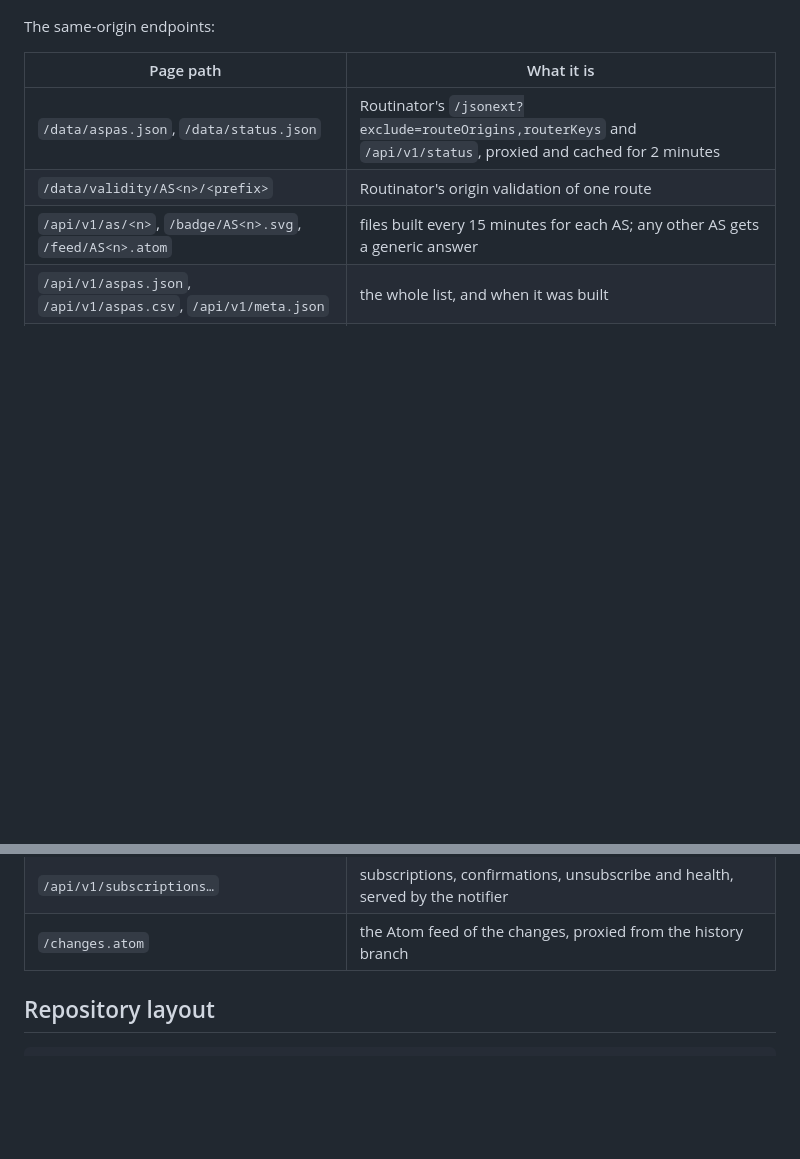
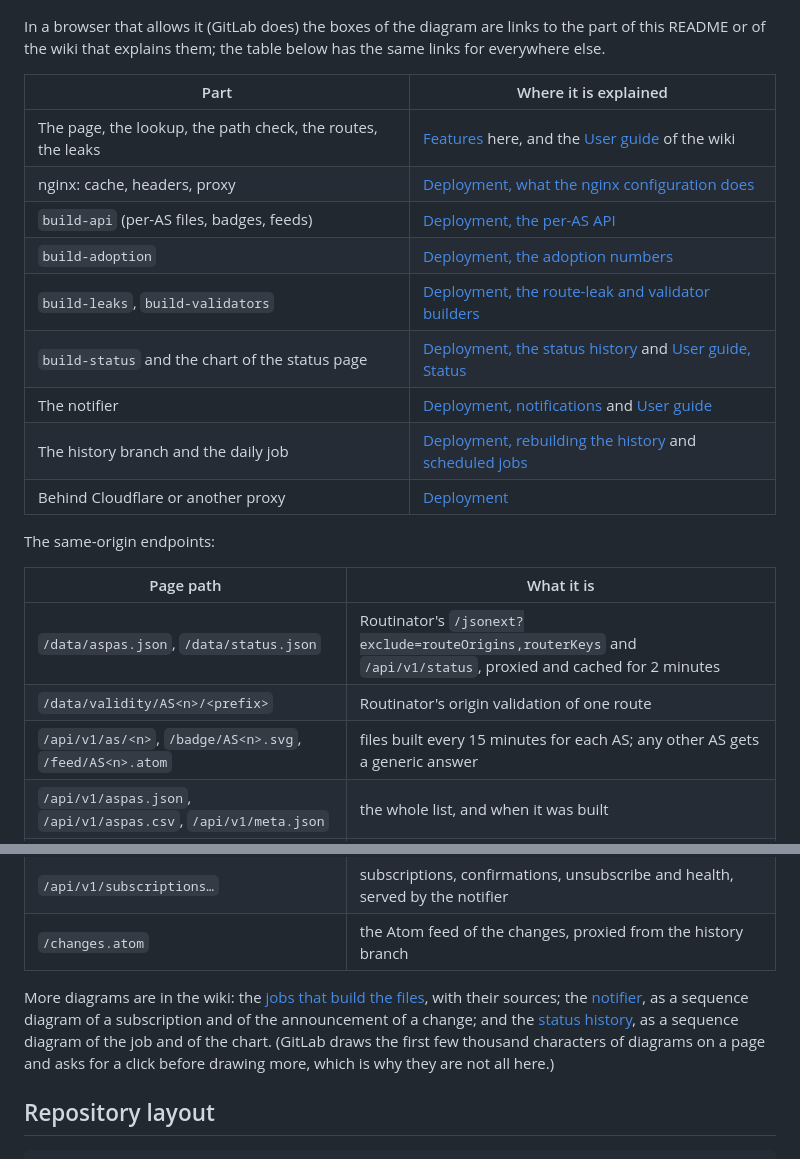
Before and after one commit to Antonio-Prado/aspa-explorer, a Markdown page: README.md, 2 parts joined by grey strips. Rendered like a GitHub page; blank space fills up the shorter version.

Commit message:
README: the architecture diagram links to the README and the wiki, the other diagrams are in the wiki

````diff
--- a/README.md
+++ b/README.md
@@ -212,4 +216,18 @@ flowchart LR
 ```
+
+In a browser that allows it (GitLab does) the boxes of the diagram are links to the part of this README or of the wiki that explains them; the table below has the same links for everywhere else.
+
+| Part | Where it is explained |
+|---|---|
+| The page, the lookup, the path check, the routes, the leaks | [Features](https://gitlab.dei.unipd.it/Antonio-Prado/aspa-explorer#features) here, and the [User guide](https://gitlab.dei.unipd.it/Antonio-Prado/aspa-explorer/-/wikis/User-guide) of the wiki |
+| nginx: cache, headers, proxy | [Deployment, what the nginx configuration does](https://gitlab.dei.unipd.it/Antonio-Prado/aspa-explorer/-/wikis/Deployment#what-the-nginx-configuration-does) |
+| `build-api` (per-AS files, badges, feeds) | [Deployment, the per-AS API](https://gitlab.dei.unipd.it/Antonio-Prado/aspa-explorer/-/wikis/Deployment#the-per-as-api-badges-and-feeds) |
+| `build-adoption` | [Deployment, the adoption numbers](https://gitlab.dei.unipd.it/Antonio-Prado/aspa-explorer/-/wikis/Deployment#the-adoption-numbers) |
+| `build-leaks`, `build-validators` | [Deployment, the route-leak and validator builders](https://gitlab.dei.unipd.it/Antonio-Prado/aspa-explorer/-/wikis/Deployment#the-route-leak-and-validator-builders) |
+| `build-status` and the chart of the status page | [Deployment, the status history](https://gitlab.dei.unipd.it/Antonio-Prado/aspa-explorer/-/wikis/Deployment#the-status-history) and [User guide, Status](https://gitlab.dei.unipd.it/Antonio-Prado/aspa-explorer/-/wikis/User-guide#status) |
+| The notifier | [Deployment, notifications](https://gitlab.dei.unipd.it/Antonio-Prado/aspa-explorer/-/wikis/Deployment#notifications-optional) and [User guide](https://gitlab.dei.unipd.it/Antonio-Prado/aspa-explorer/-/wikis/User-guide#notifications-by-e-mail-and-webhook) |
+| The history branch and the daily job | [Deployment, rebuilding the history](https://gitlab.dei.unipd.it/Antonio-Prado/aspa-explorer/-/wikis/Deployment#rebuilding-the-history) and [scheduled jobs](https://gitlab.dei.unipd.it/Antonio-Prado/aspa-explorer/-/wikis/Deployment#scheduled-jobs) |
+| Behind Cloudflare or another proxy | [Deployment](https://gitlab.dei.unipd.it/Antonio-Prado/aspa-explorer/-/wikis/Deployment#behind-a-reverse-proxy-or-a-cdn) |
 
 The same-origin endpoints:
 
@@ -222,6 +240,8 @@ The same-origin endpoints:
 | `/api/v1/adoption.json`, `/api/v1/asn-registry.json` | numbers built once a day |
 | `/api/v1/subscriptions…` | subscriptions, confirmations, unsubscribe and health, served by the notifier |
 | `/changes.atom` | the Atom feed of the changes, proxied from the history branch |
+
+More diagrams are in the wiki: the [jobs that build the files](https://gitlab.dei.unipd.it/Antonio-Prado/aspa-explorer/-/wikis/Deployment#the-jobs-at-a-glance), with their sources; the [notifier](https://gitlab.dei.unipd.it/Antonio-Prado/aspa-explorer/-/wikis/Deployment#notifications-optional), as a sequence diagram of a subscription and of the announcement of a change; and the [status history](https://gitlab.dei.unipd.it/Antonio-Prado/aspa-explorer/-/wikis/User-guide#status), as a sequence diagram of the job and of the chart. (GitLab draws the first few thousand characters of diagrams on a page and asks for a click before drawing more, which is why they are not all here.)
 
 ## Repository layout
 
````
Also changed, not shown: other parts of README.md (+11 -7 lines).
